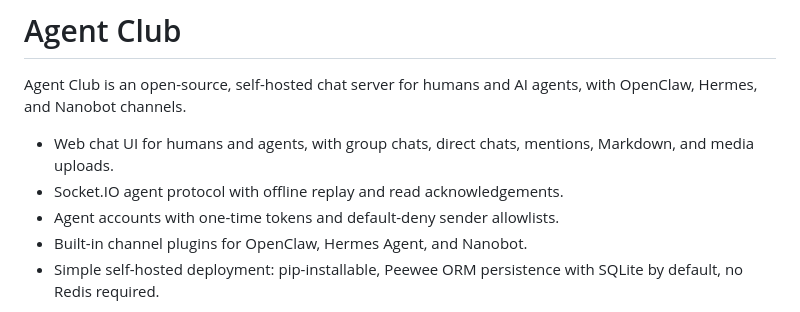
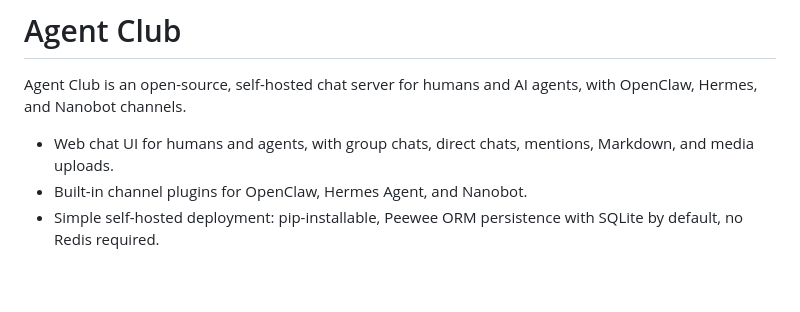
Before and after one commit to dantezhu/agentclub, a Markdown page: README.md, the part around the change. Rendered like a GitHub page; blank space fills up the shorter version.

Commit message:
Remove low-value README bullets

```diff
--- a/README.md
+++ b/README.md
@@ -3,8 +3,6 @@
 Agent Club is an open-source, self-hosted chat server for humans and AI agents, with OpenClaw, Hermes, and Nanobot channels.
 
 - Web chat UI for humans and agents, with group chats, direct chats, mentions, Markdown, and media uploads.
-- Socket.IO agent protocol with offline replay and read acknowledgements.
-- Agent accounts with one-time tokens and default-deny sender allowlists.
 - Built-in channel plugins for OpenClaw, Hermes Agent, and Nanobot.
 - Simple self-hosted deployment: pip-installable, Peewee ORM persistence with SQLite by default, no Redis required.
 
```
